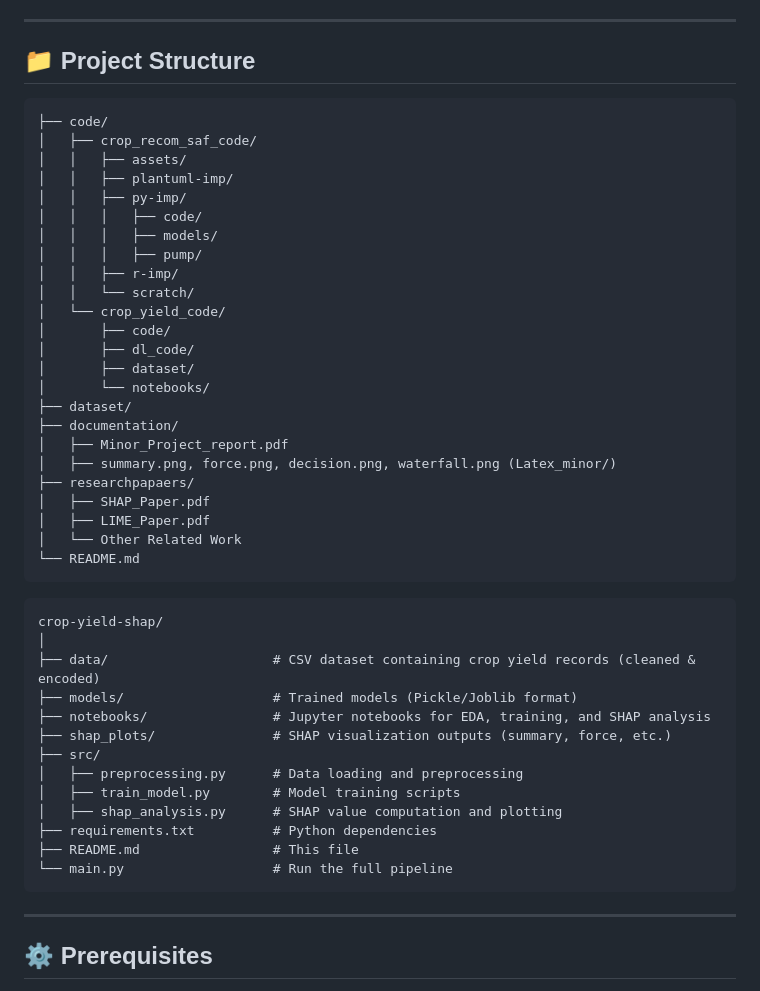
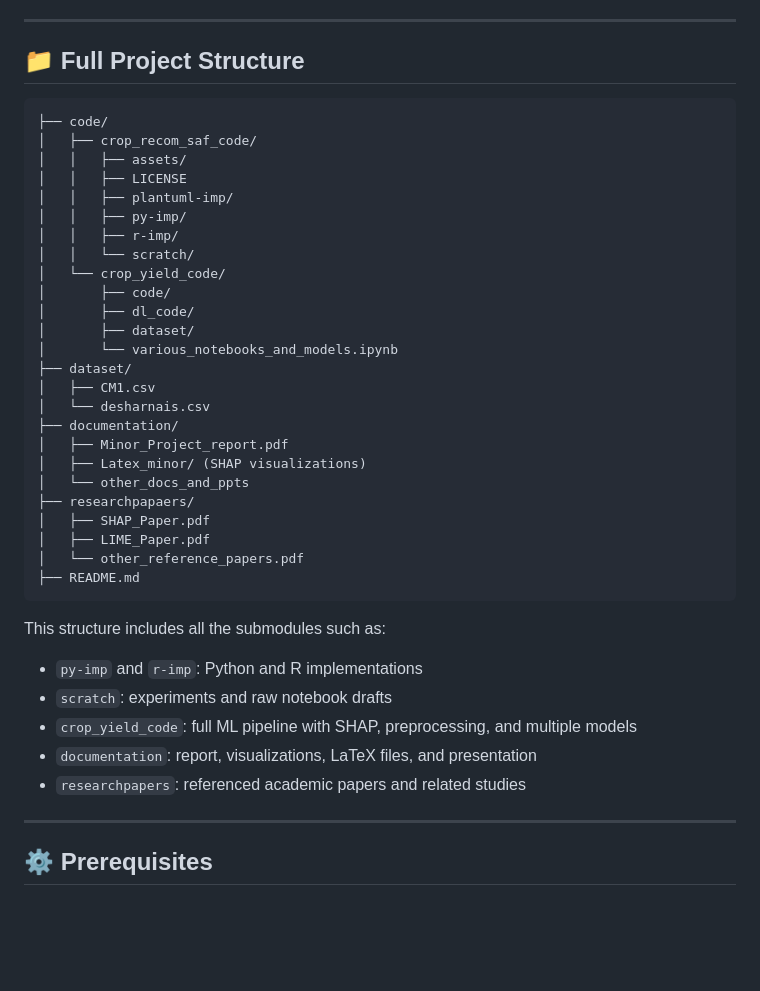
Before and after one commit to uditjain100/Crop-Recommendation-Using-XAI, a Markdown page: README.md, the part around the change printed below. GitHub-like rendering; blank space fills up the shorter version.

````diff
--- a/README.md
+++ b/README.md
@@ -62,50 +62,43 @@ India's economy is deeply rooted in agriculture, and predicting crop yields is e
 
 ---
 
-## 📁 Project Structure
+## 📁 Full Project Structure
 
 ```
 ├── code/
 │   ├── crop_recom_saf_code/
 │   │   ├── assets/
+│   │   ├── LICENSE
 │   │   ├── plantuml-imp/
 │   │   ├── py-imp/
-│   │   │   ├── code/
-│   │   │   ├── models/
-│   │   │   ├── pump/
 │   │   ├── r-imp/
 │   │   └── scratch/
 │   └── crop_yield_code/
 │       ├── code/
 │       ├── dl_code/
 │       ├── dataset/
-│       └── notebooks/
+│       └── various_notebooks_and_models.ipynb
 ├── dataset/
+│   ├── CM1.csv
+│   └── desharnais.csv
 ├── documentation/
 │   ├── Minor_Project_report.pdf
-│   ├── summary.png, force.png, decision.png, waterfall.png (Latex_minor/)
+│   ├── Latex_minor/ (SHAP visualizations)
+│   └── other_docs_and_ppts
 ├── researchpapaers/
 │   ├── SHAP_Paper.pdf
 │   ├── LIME_Paper.pdf
-│   └── Other Related Work
-└── README.md
+│   └── other_reference_papers.pdf
+├── README.md
 ```
 
-```
-crop-yield-shap/
-│
-├── data/                     # CSV dataset containing crop yield records (cleaned & encoded)
-├── models/                   # Trained models (Pickle/Joblib format)
-├── notebooks/                # Jupyter notebooks for EDA, training, and SHAP analysis
-├── shap_plots/               # SHAP visualization outputs (summary, force, etc.)
-├── src/
-│   ├── preprocessing.py      # Data loading and preprocessing
-│   ├── train_model.py        # Model training scripts
-│   ├── shap_analysis.py      # SHAP value computation and plotting
-├── requirements.txt          # Python dependencies
-├── README.md                 # This file
-└── main.py                   # Run the full pipeline
-```
+This structure includes all the submodules such as:
+
+- `py-imp` and `r-imp`: Python and R implementations
+- `scratch`: experiments and raw notebook drafts
+- `crop_yield_code`: full ML pipeline with SHAP, preprocessing, and multiple models
+- `documentation`: report, visualizations, LaTeX files, and presentation
+- `researchpapers`: referenced academic papers and related studies
 
 ---
 
````
Also changed, not shown: other parts of README.md (+25 -6 lines).
